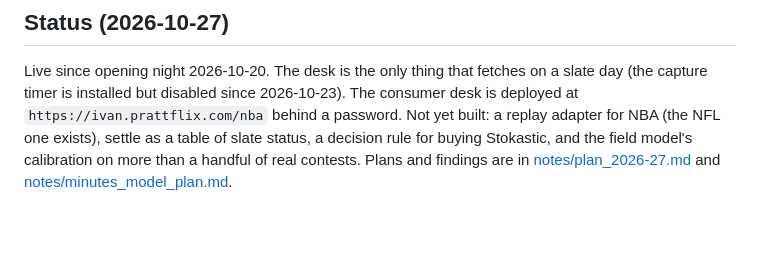
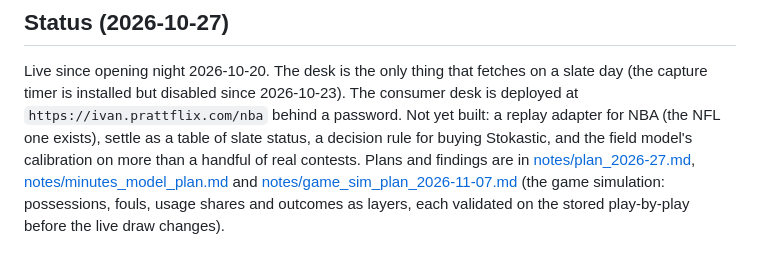
Before and after one commit to SamBamCH/ivan, a Markdown page: docs/nba/README.md, the part around the change. Rendered like a GitHub page; blank space fills up the shorter version.

```diff
--- a/docs/nba/README.md
+++ b/docs/nba/README.md
@@ -67,4 +67,6 @@ capture timer is installed but disabled since 2026-10-23). The consumer desk is
 `https://ivan.prattflix.com/nba` behind a password. Not yet built: a replay adapter for NBA (the NFL
 one exists), settle as a table of slate status, a decision rule for buying Stokastic, and the
 field model's calibration on more than a handful of real contests. Plans and findings are in
-[notes/plan_2026-27.md](notes/plan_2026-27.md) and [notes/minutes_model_plan.md](notes/minutes_model_plan.md).
+[notes/plan_2026-27.md](notes/plan_2026-27.md), [notes/minutes_model_plan.md](notes/minutes_model_plan.md) and
+[notes/game_sim_plan_2026-11-07.md](notes/game_sim_plan_2026-11-07.md) (the game simulation: possessions, fouls,
+usage shares and outcomes as layers, each validated on the stored play-by-play before the live draw changes).
```
Also changed, not shown: docs/nba/validation-and-backtests.md (+2 -1 lines), 1 other file.
